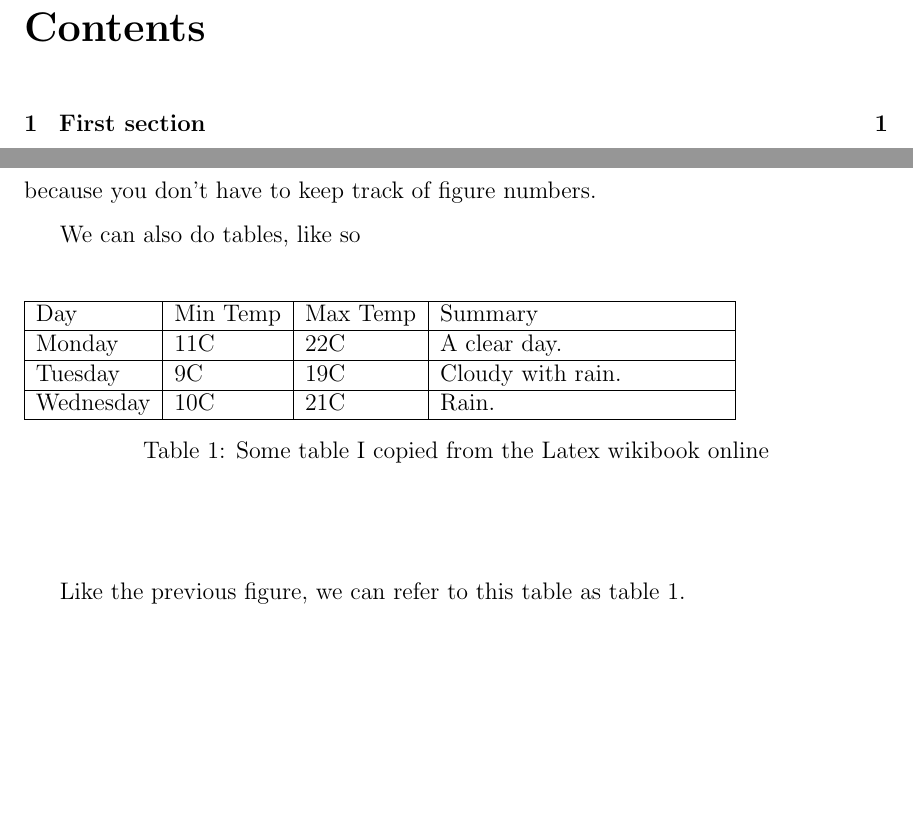
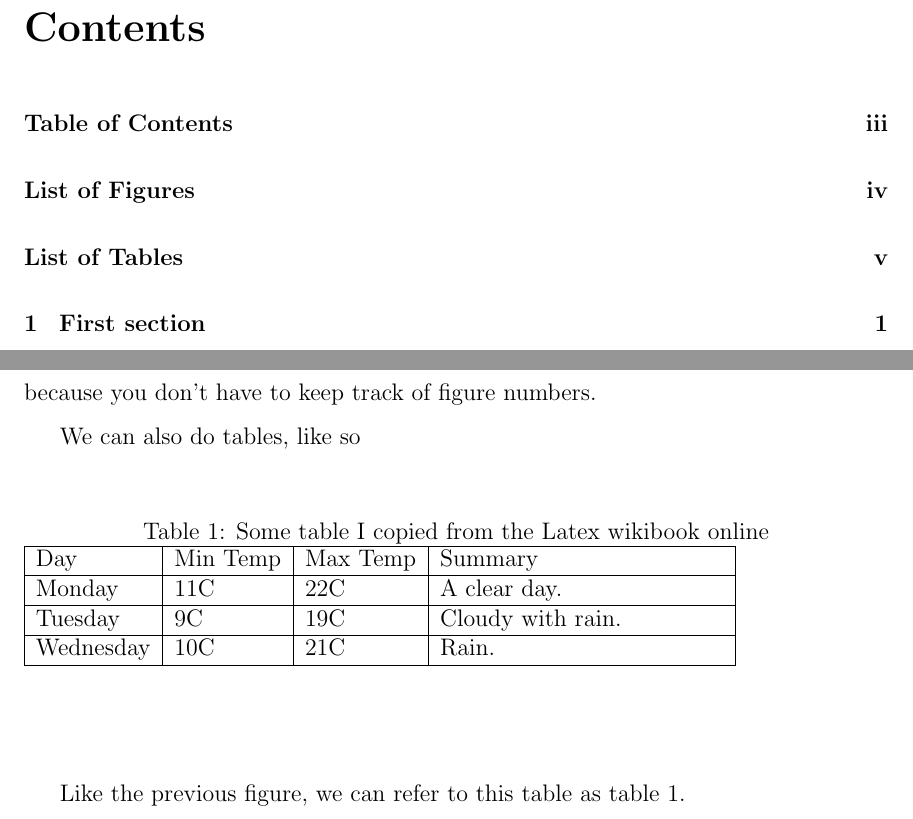
Before and after one commit to Erik-J-D/sydetex, a LaTeX paper (WTR Sample.tex): two parts of pages 4 and 8 of 13, joined at a grey line, cut so that both start at the same text, the shorter picture padded with empty space. Compiled offline with pdfLaTeX.

Commit message:
Add toc, list for figures and table to toc. Fix table example to correctly have caption on top

```diff
--- a/WTR Sample.tex
+++ b/WTR Sample.tex
@@ -69,6 +69,7 @@
 	\end{abstract}
 
 	% Make a table of contents.
+	\addcontentsline{toc}{section}{Table of Contents}
 	\tableofcontents
 	\newpage
 
@@ -112,6 +115,7 @@
 
 	\begin{center}
 		\begin{table}[!ht]
+			\caption{Some table I copied from the Latex wikibook online}
 			\begin{tabular}{ | l | l | l | p{5cm} |}
 			\hline
 			Day & Min Temp & Max Temp & Summary \\ \hline
```
Also changed, not shown: WTR Sample.pdf, WTR Sample.tex (3 more changed lines).
